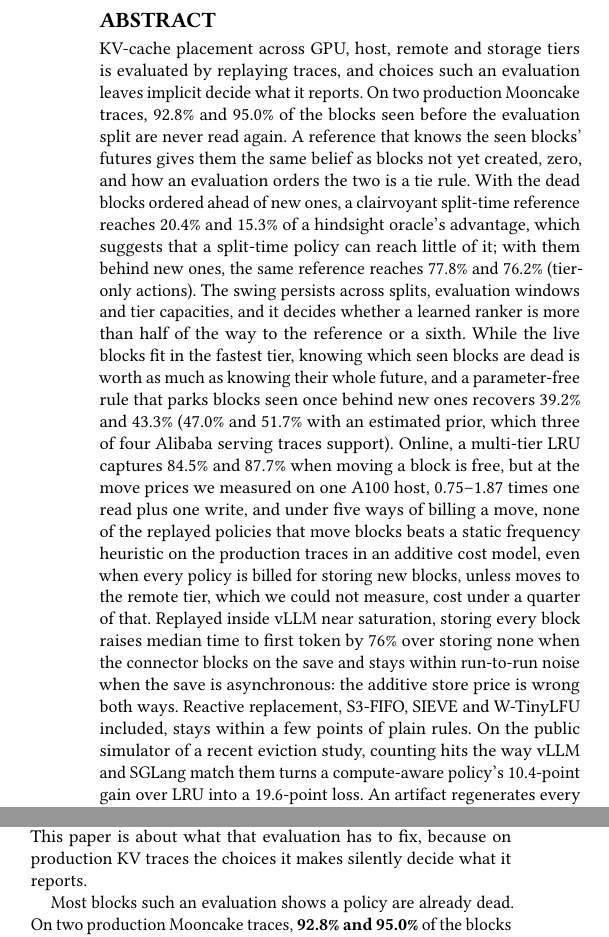
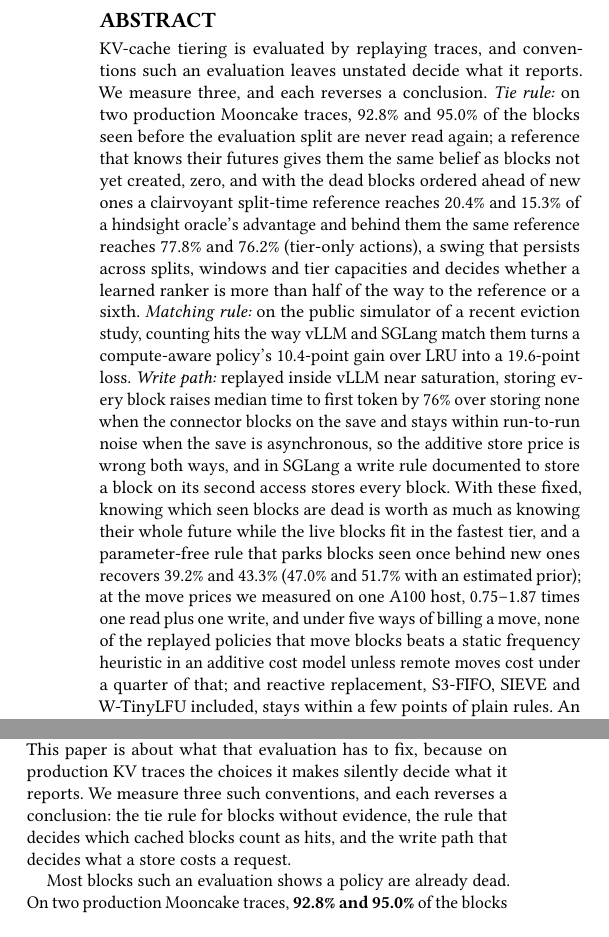
Before and after one commit to suanlab/stoa, a LaTeX paper (paper/main.tex, which reads paper/sections/01_introduction.tex): two parts of the columns of page 1 of 13, joined at a grey line, cut so that both start at the same text. Compiled offline with pdfLaTeX.

Commit message:
Lead the abstract with the three conventions that each reverse a conclusion
The abstract now opens on the paper's common finding (unstated evaluation conventions decide what a
KV-cache tiering study reports) and states the three measured here, each with the conclusion it
reverses: the tie rule for blocks without evidence, the matching rule, and the write path. The
findings that hold once they are fixed follow. The introduction gains one roadmap sentence; the
README's summary matches. Title unchanged. Every number is unchanged and checked (218/218).

Co-Authored-By: Claude Opus 5.5 <noreply@anthropic.com>

```diff
--- a/paper/main.tex
+++ b/paper/main.tex
@@ -49,29 +49,27 @@ Block: What Split-Instant Evaluation Hides in KV-Cache Placement [Experiment, An
 \email{suanlee@semyung.ac.kr}
 
 \begin{abstract}
-KV-cache placement across GPU, host, remote and storage tiers is evaluated by replaying traces, and
-choices such an evaluation leaves implicit decide what it reports. On two production Mooncake traces,
-92.8\% and 95.0\% of the blocks seen before the evaluation split are never read again. A reference that
-knows the seen blocks' futures gives them the same belief as blocks not yet created, zero, and how an
-evaluation orders the two is a tie rule. With the dead blocks ordered ahead of new ones, a clairvoyant split-time reference reaches
-20.4\% and 15.3\% of a hindsight oracle's advantage, which suggests that a split-time policy can reach
-little of it; with them behind new ones, the same reference reaches 77.8\% and 76.2\%
-(tier-only actions). The swing persists across splits, evaluation windows and tier capacities, and it decides whether a learned
-ranker is more than half of the way to the reference or a sixth. While the live blocks fit in the fastest
-tier, knowing which seen blocks are dead is worth as much as knowing their whole future, and a parameter-free rule that parks blocks seen once behind new ones
-recovers 39.2\% and 43.3\% (47.0\% and 51.7\% with an estimated prior, which three of four Alibaba serving
-traces support). Online, a multi-tier LRU captures 84.5\% and 87.7\% when moving a block is free, but at
-the move prices we measured on one A100 host, 0.75--1.87 times one read plus one write, and under five
-ways of billing a move, none of the replayed policies that move blocks beats a static frequency heuristic
-on the production traces in an additive cost model, even when every policy is billed for storing new
-blocks, unless moves to the remote tier, which we could not measure, cost under a quarter of that. Replayed inside vLLM near
-saturation, storing every block raises median time to first token by 76\% over storing none when the connector
-blocks on the save and stays within run-to-run noise when the save is asynchronous: the additive store price is
-wrong both ways. Reactive replacement, S3-FIFO, SIEVE and W-TinyLFU included, stays within a
-few points of plain rules. On the public simulator of a recent eviction study, counting hits the way vLLM and
-SGLang match them turns a compute-aware policy's 10.4-point gain over LRU into a 19.6-point loss. An artifact regenerates every number from public traces, on CPU except the GPU
-timings, and we catalogue the thirty-one defects, four of them retracted claims, that produced plausible
-numbers on the way.
+KV-cache tiering is evaluated by replaying traces, and conventions such an evaluation leaves unstated decide
+what it reports. We measure three, and each reverses a conclusion. \emph{Tie rule:} on two production Mooncake
+traces, 92.8\% and 95.0\% of the blocks seen before the evaluation split are never read again; a reference that
+knows their futures gives them the same belief as blocks not yet created, zero, and with the dead blocks ordered
+ahead of new ones a clairvoyant split-time reference reaches 20.4\% and 15.3\% of a hindsight oracle's
+advantage and behind them the same reference reaches 77.8\% and 76.2\% (tier-only actions), a swing that persists across splits, windows
+and tier capacities and decides whether a learned ranker is more than half of the way to the reference or a
+sixth. \emph{Matching rule:} on the public simulator of a recent eviction study, counting hits the way vLLM and
+SGLang match them turns a compute-aware policy's 10.4-point gain over LRU into a 19.6-point loss. \emph{Write
+path:} replayed inside vLLM near saturation, storing every block raises median time to first token by 76\% over
+storing none when the connector blocks on the save and stays within run-to-run noise when the save is
+asynchronous, so the additive store price is wrong both ways, and in SGLang a write rule documented to store a
+block on its second access stores every block. With these fixed, knowing which seen blocks are dead is worth as
+much as knowing their whole future while the live blocks fit in the fastest tier, and a parameter-free rule
+that parks blocks seen once behind new ones recovers 39.2\% and 43.3\% (47.0\% and 51.7\% with an estimated
+prior); at the move prices we measured on one A100 host, 0.75--1.87 times one read plus one write, and under
+five ways of billing a move, none of the replayed policies that move blocks beats a static frequency heuristic
+in an additive cost model unless remote moves cost under a quarter of that; and reactive replacement, S3-FIFO,
+SIEVE and W-TinyLFU included, stays within a few points of plain rules. An artifact regenerates every number
+from public traces, on CPU except the GPU timings, and we catalogue the thirty-one defects, four of them
+retracted claims, that produced plausible numbers on the way.
 \end{abstract}
 
 \maketitle
--- a/paper/sections/01_introduction.tex
+++ b/paper/sections/01_introduction.tex
@@ -6,7 +6,9 @@ instead of recomputing it~\cite{qin2024mooncake,gao2024cachedattention,F5_liu202
 Which tier holds which block is a buffer-management decision~\cite{pan2025dbperspective}, and like every
 such decision it is evaluated by replaying a trace: let a policy observe part of it, place blocks, and bill
 the rest against a hindsight reference. This paper is about what that evaluation has to fix, because on
-production KV traces the choices it makes silently decide what it reports.
+production KV traces the choices it makes silently decide what it reports. We measure three such
+conventions, and each reverses a conclusion: the tie rule for blocks without evidence, the rule that decides
+which cached blocks count as hits, and the write path that decides what a store costs a request.
 
 Most blocks such an evaluation shows a policy are already dead. On two production Mooncake traces,
 \textbf{92.8\% and 95.0\%} of the blocks seen before the split, the request halfway through the trace,
```
Also changed, not shown: README.md, paper/main.pdf, 1 other file.
